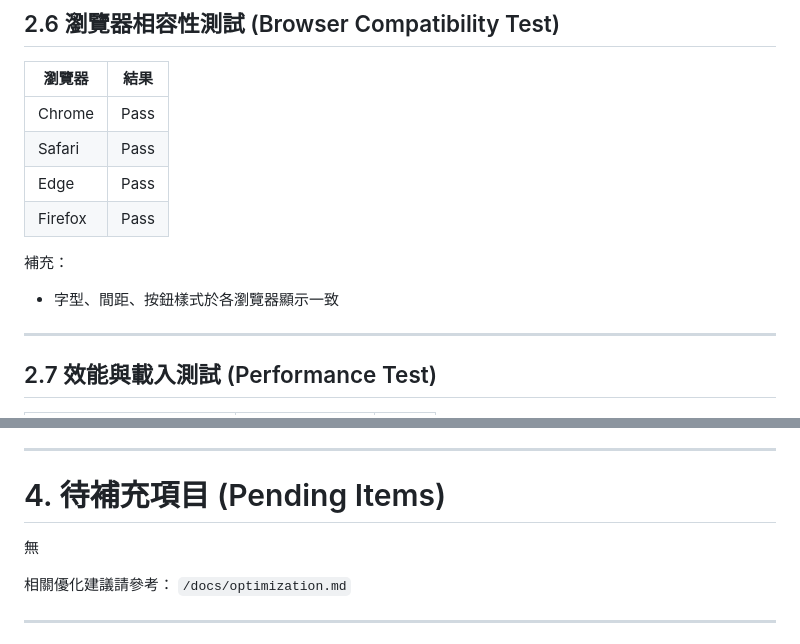
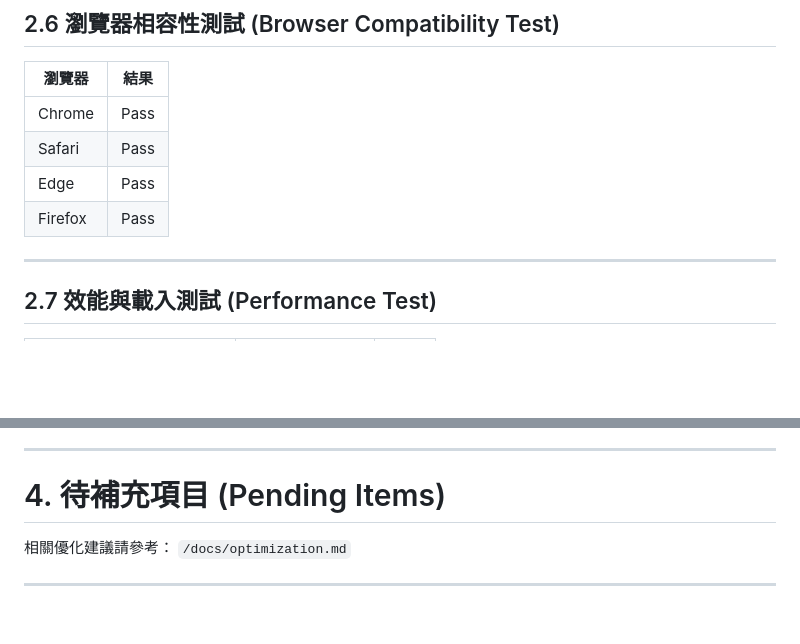
Before and after one commit to Wu-Chen-Wei/Inizio, a Markdown page: docs/qa-report.md, 2 parts joined by grey strips. GitHub-like rendering; blank space fills up the shorter version.

```diff
--- a/docs/qa-report.md
+++ b/docs/qa-report.md
@@ -121,10 +121,6 @@ Kevin
 | Edge    | Pass |
 | Firefox | Pass |
 
-補充：
-
-* 字型、間距、按鈕樣式於各瀏覽器顯示一致
-
 ---
 
 ## 2.7 效能與載入測試 (Performance Test)
@@ -198,8 +194,6 @@ Kevin
 
 # 4. 待補充項目 (Pending Items)
 
-無
-
 相關優化建議請參考：
 `/docs/optimization.md`
 
```
